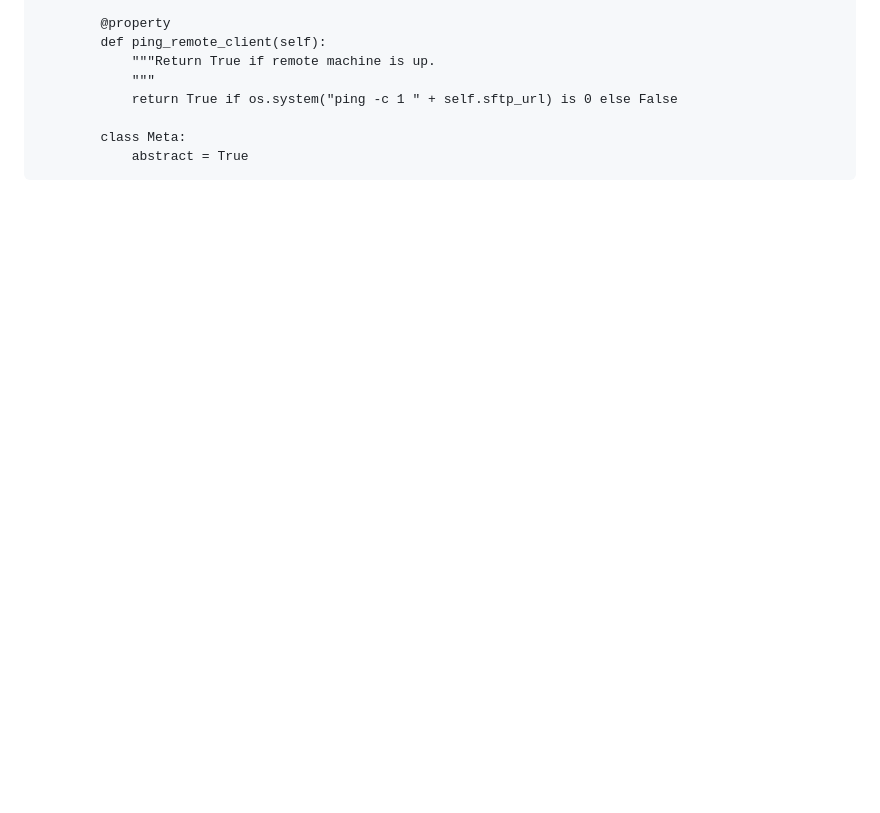
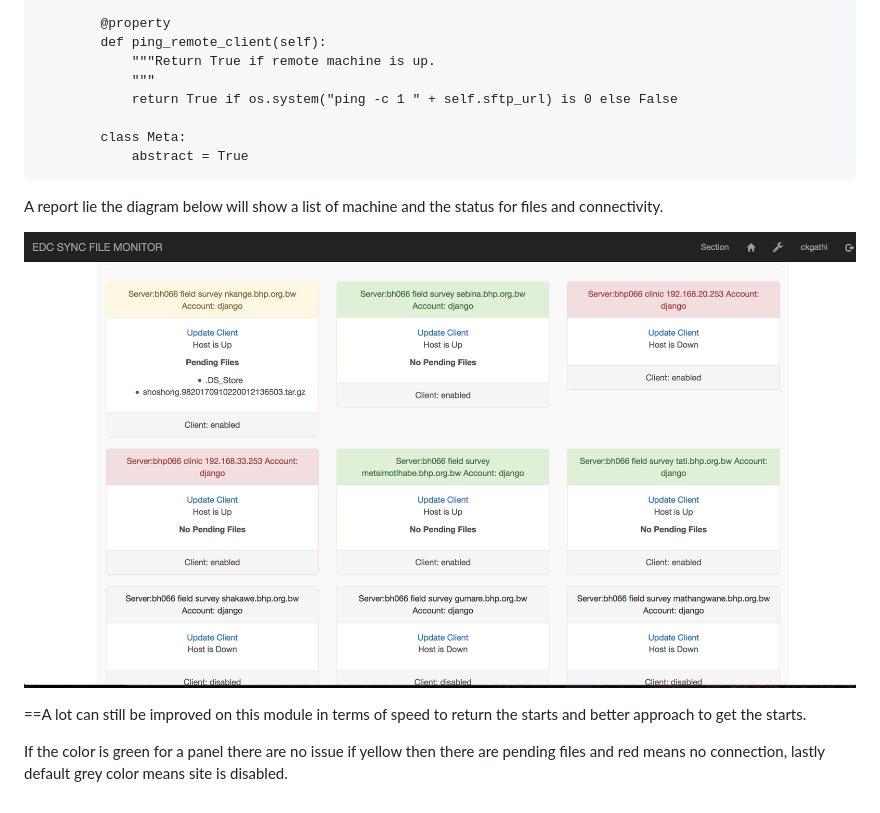
Before and after one commit to clinicedc/edc-sync-file-monitor, a Markdown page: README.md, the part around the change. Rendered like a GitHub page; pictures changed too: report.png (added); blank space fills up the shorter version.

```diff
--- a/README.md
+++ b/README.md
@@ -75,3 +75,12 @@ The `paramiko` package is used to connect to remote machines and list files on a
 
 		    class Meta:
 		        abstract = True
+
+A report lie the diagram below will show a list of machine and the status for files and connectivity.
+
+![Alt text](report.png?raw=true "Optional Title")
+
+
+==A lot can still be improved on this module in terms of speed to return the starts and better approach to get the starts.
+
+If the color is green for a panel there are no issue if yellow then there are pending files and red means no connection, lastly default grey color means site is disabled.
```
